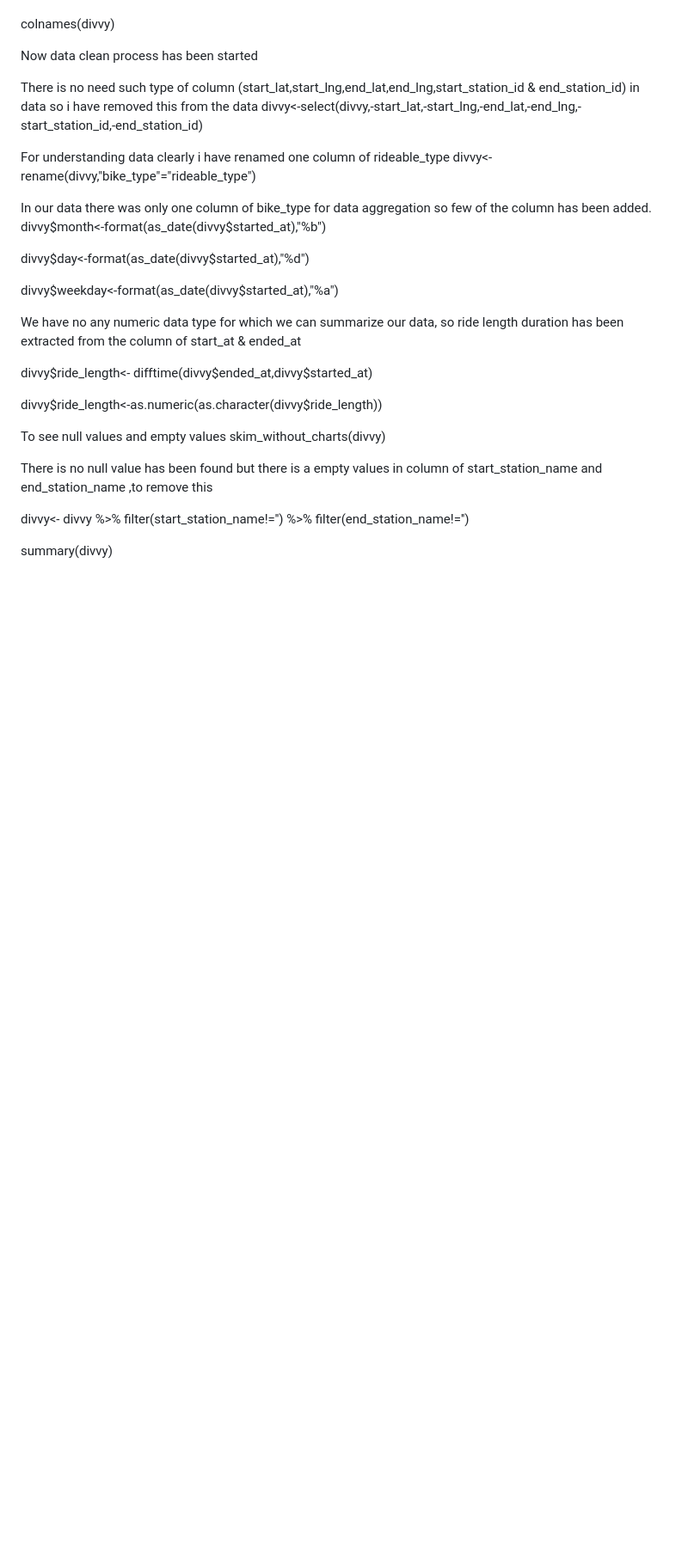
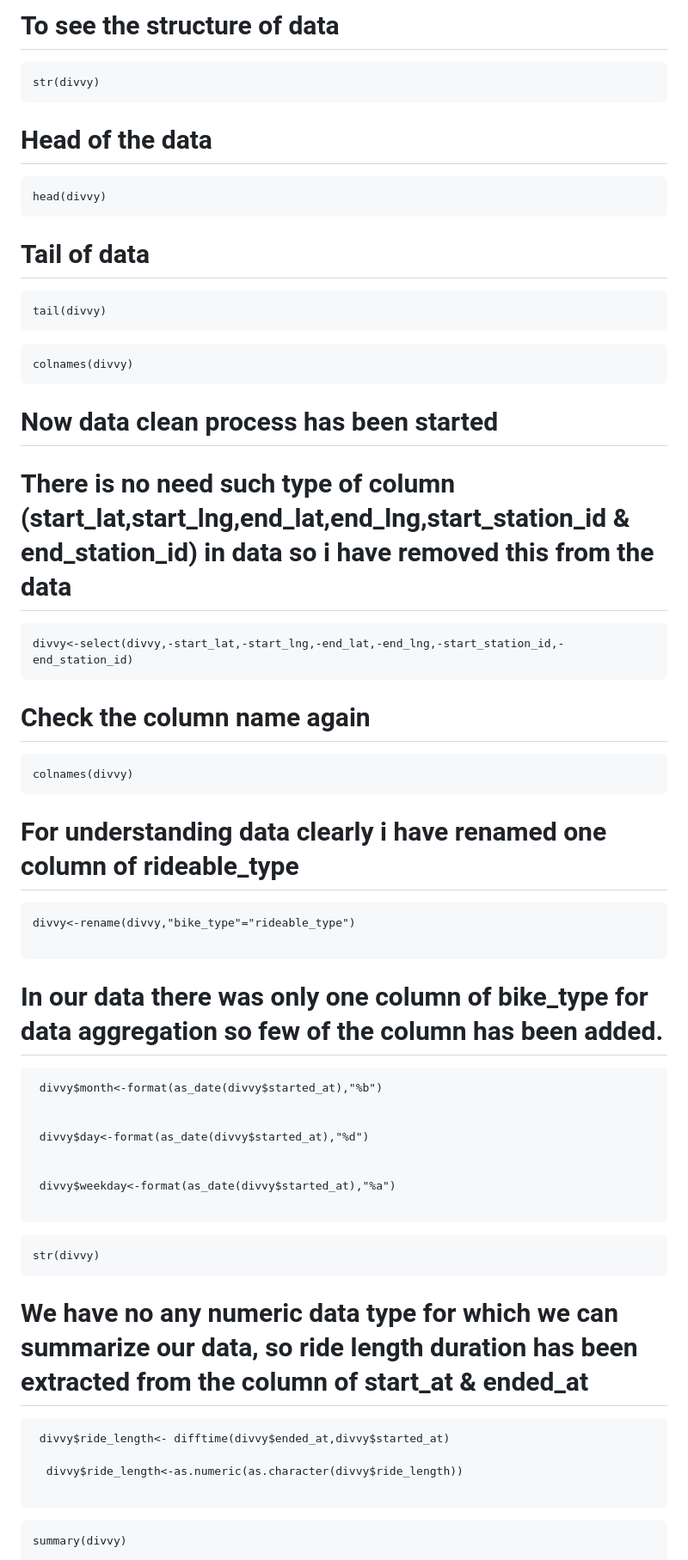
Before and after one commit to manhas1234/Cyclistic_bike_case_study, a Markdown page: README.md, the part around one of its changes. Shown at 86% size. Rendered like a GitHub page; blank space fills up the shorter version.

````diff
--- a/README.md
+++ b/README.md
@@ -100,32 +113,69 @@ divvy<-bind_rows(data1,data2,data3,data4,data5,data6)
 
+
+# To see the structure of data
+```{r}
+str(divvy)
+```
+# Head of the data
+```{r}
+head(divvy)
+```
+# Tail of data
+```{r}
+tail(divvy)
+```
+
+```{r}
 colnames(divvy)
+```
+# Now data clean process has been started
 
-Now data clean process has been started
 
-There is no  need such type of column (start_lat,start_lng,end_lat,end_lng,start_station_id & end_station_id) in data so i have removed this from the data
+# There is no  need such type of column (start_lat,start_lng,end_lat,end_lng,start_station_id & end_station_id) in data so i have removed this from the data
+
+```{r}
 divvy<-select(divvy,-start_lat,-start_lng,-end_lat,-end_lng,-start_station_id,-end_station_id)
+```
 
-For understanding data clearly i have renamed one column of rideable_type
+# Check the column name again
+
+```{r}
+colnames(divvy)
+```
+# For understanding data clearly i have renamed one column of rideable_type
+
+```{r}
 divvy<-rename(divvy,"bike_type"="rideable_type")
 
-In our data  there was only one column of bike_type for data aggregation so few of the column has been added.
-divvy$month<-format(as_date(divvy$started_at),"%b")
+```
+
+
+# In our data  there was only one column of bike_type for data aggregation so few of the column has been added.
+
+```{r}
+ divvy$month<-format(as_date(divvy$started_at),"%b")
+
 
  divvy$day<-format(as_date(divvy$started_at),"%d")
 
+
  divvy$weekday<-format(as_date(divvy$started_at),"%a")
 
-We have no any numeric data type for which we can summarize our data, so ride length duration  has been extracted from the column of start_at & ended_at
+```
 
-divvy$ride_length<- difftime(divvy$ended_at,divvy$started_at)
 
- divvy$ride_length<-as.numeric(as.character(divvy$ride_length))
+```{r}
+str(divvy)
+```
+# We have no any numeric data type for which we can summarize our data, so ride length duration  has been extracted from the column of start_at & ended_at
 
- To see null values and empty values
- skim_without_charts(divvy)
+```{r}
+ divvy$ride_length<- difftime(divvy$ended_at,divvy$started_at)
 
- There is no null value has been found but there is a empty values in column of start_station_name and end_station_name ,to remove this
+  divvy$ride_length<-as.numeric(as.character(divvy$ride_length))
 
-divvy<- divvy %>%  filter(start_station_name!='') %>% filter(end_station_name!='')
+```
 
+
+```{r}
 summary(divvy)
````
Also changed, not shown: other parts of README.md (+93 -90 lines).
